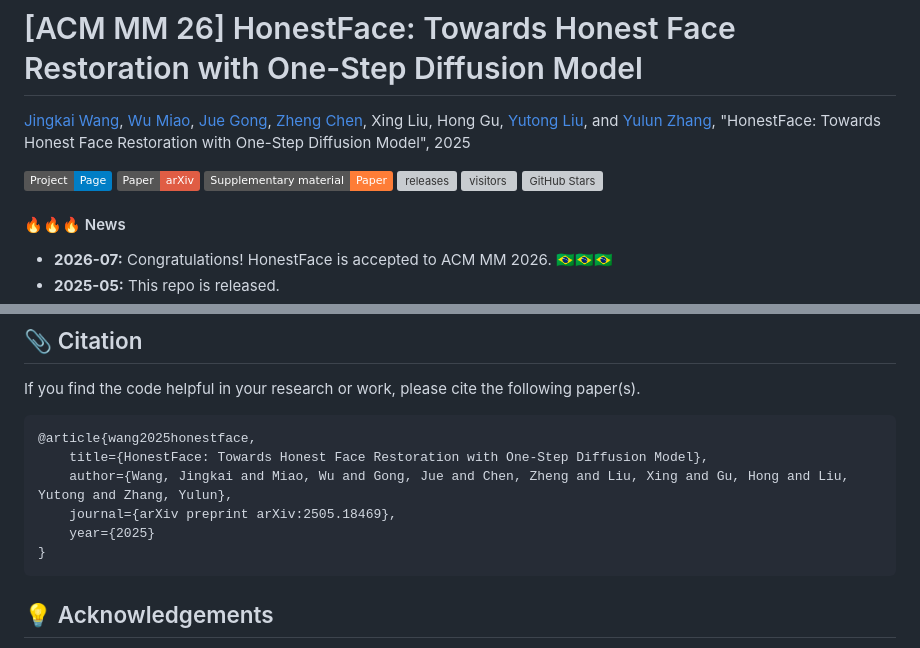
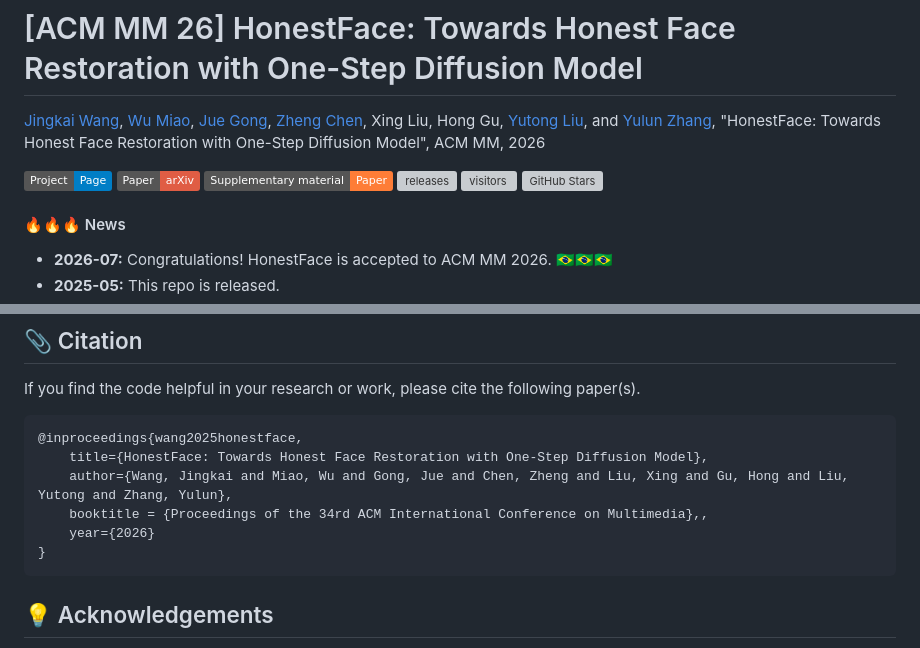
Before and after one commit to jkwang28/HonestFace, a Markdown page: README.md, 2 parts joined by grey strips. GitHub-like rendering; badges without logos; grey boxes are pictures that could not be loaded.

Commit message:
Revise README with updated paper and citation
Updated paper details and added new citation format.

````diff
--- a/README.md
+++ b/README.md
@@ -1,4 +1,4 @@
 # [ACM MM 26] HonestFace: Towards Honest Face Restoration with One-Step Diffusion Model
 
-[Jingkai Wang](https://github.com/jkwang28), [Wu Miao](https://github.com/wildddm), [Jue Gong](https://github.com/gobunu), [Zheng Chen](https://zhengchen1999.github.io/), Xing Liu, Hong Gu, [Yutong Liu](https://isabelleliu630.github.io/), and [Yulun Zhang](http://yulunzhang.com/), "HonestFace: Towards Honest Face Restoration with One-Step Diffusion Model", 2025
+[Jingkai Wang](https://github.com/jkwang28), [Wu Miao](https://github.com/wildddm), [Jue Gong](https://github.com/gobunu), [Zheng Chen](https://zhengchen1999.github.io/), Xing Liu, Hong Gu, [Yutong Liu](https://isabelleliu630.github.io/), and [Yulun Zhang](http://yulunzhang.com/), "HonestFace: Towards Honest Face Restoration with One-Step Diffusion Model", ACM MM, 2026
 
@@ -104,11 +104,11 @@ Leveraging these contributions within a one-step diffusion model framework, Hone
 If you find the code helpful in your research or work, please cite the following paper(s).
 
 ```
-@article{wang2025honestface,
+@inproceedings{wang2025honestface,
     title={HonestFace: Towards Honest Face Restoration with One-Step Diffusion Model},
     author={Wang, Jingkai and Miao, Wu and Gong, Jue and Chen, Zheng and Liu, Xing and Gu, Hong and Liu, Yutong and Zhang, Yulun},
-    journal={arXiv preprint arXiv:2505.18469},
-    year={2025}
+    booktitle = {Proceedings of the 34rd ACM International Conference on Multimedia},,
+    year={2026}
 }
 ```
 
````
Also changed, not shown: other parts of README.md (+1 -1 lines).
